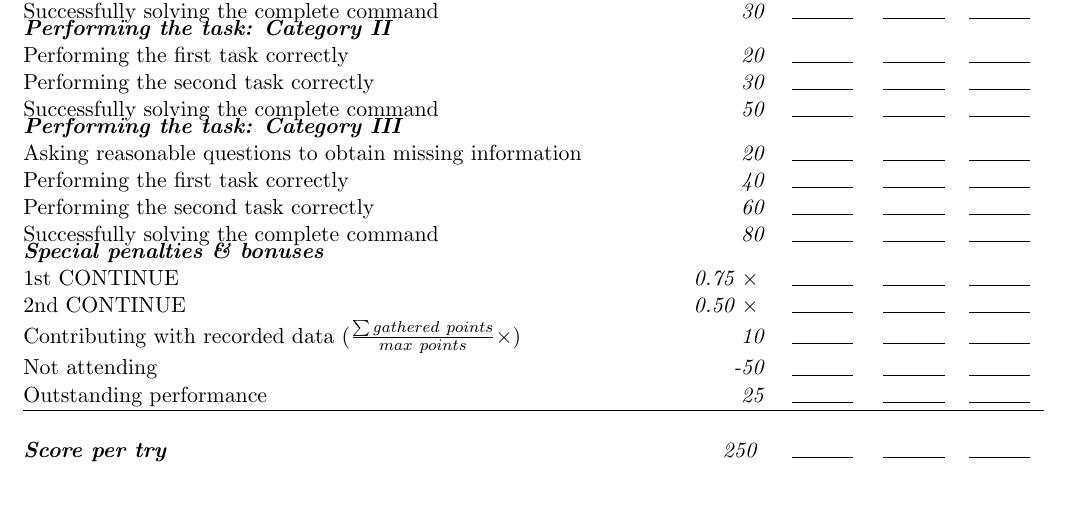
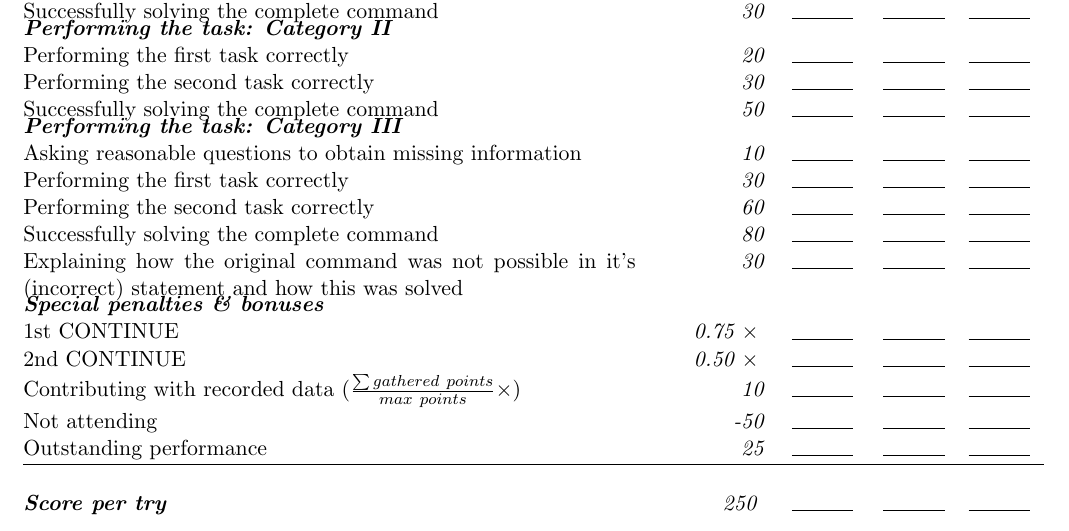
Before and after one commit to RoboCupAtHome/RuleBook, a LaTeX book (score_sheets.tex, which reads scoresheets/GPSR.tex): part of page 4 of 15, cut so that both start at the same text, the shorter picture padded with empty space. Compiled offline with pdfLaTeX.

Commit message:
Clarified GPSR scoring for missing information and solving incorrect commands

```diff
--- a/scoresheets/GPSR.tex
+++ b/scoresheets/GPSR.tex
@@ -17,10 +17,11 @@ The maximum time for this test is 6 minutes.
 	\scoreitem{50}{Successfully solving the complete command}
 
 	\scoreheading{Performing the task: Category III}
-	\scoreitem{20}{Asking reasonable questions to obtain missing information}
-	\scoreitem{40}{Performing the first task correctly}
+	\scoreitem{10}{Asking reasonable questions to obtain missing information}
+	\scoreitem{30}{Performing the first task correctly}
 	\scoreitem{60}{Performing the second task correctly}
 	\scoreitem{80}{Successfully solving the complete command}
+	\scoreitem{30}{Explaining how the original command was not possible in it's (incorrect) statement and how this was solved}
 
 	\setTotalScore{250}
 \end{scorelist}
```
Also changed, not shown: 1 other file.
